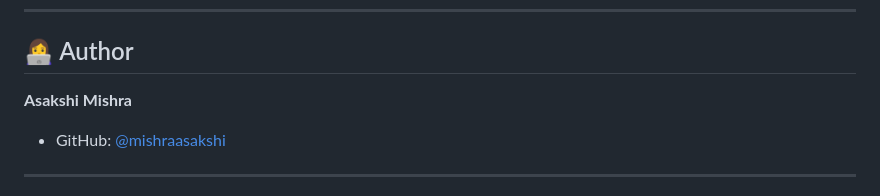
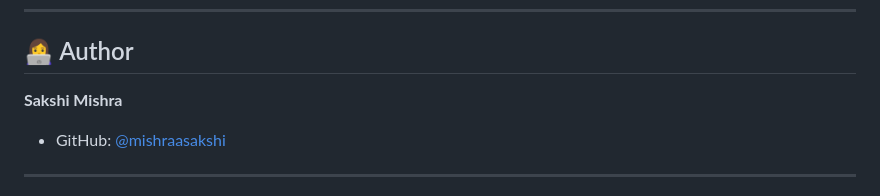
Before and after one commit to mishraasakshi/smart-price-finder, a Markdown page: README.md, the part around the change. GitHub-like rendering.

```diff
--- a/README.md
+++ b/README.md
@@ -182,7 +182,7 @@ GET /search?q=samsung+galaxy
 
 ## 👩‍💻 Author
 
-**Asakshi Mishra**
+**Sakshi Mishra**
 - GitHub: [@mishraasakshi](https://github.com/mishraasakshi)
 
 ---
```
